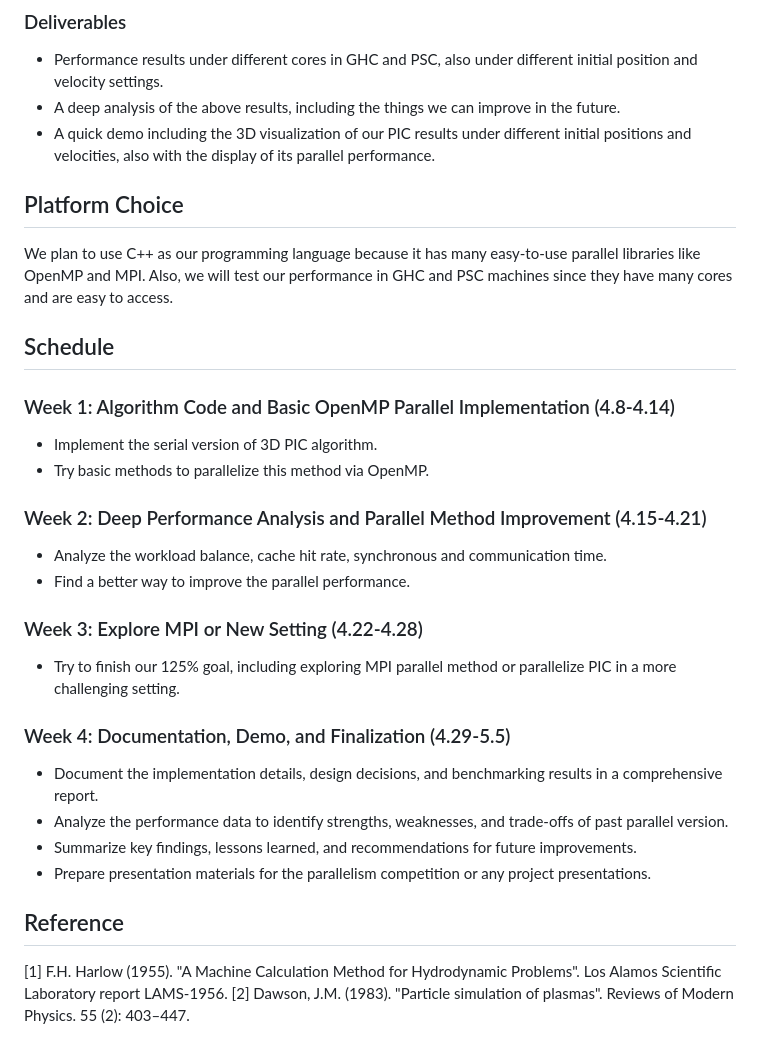
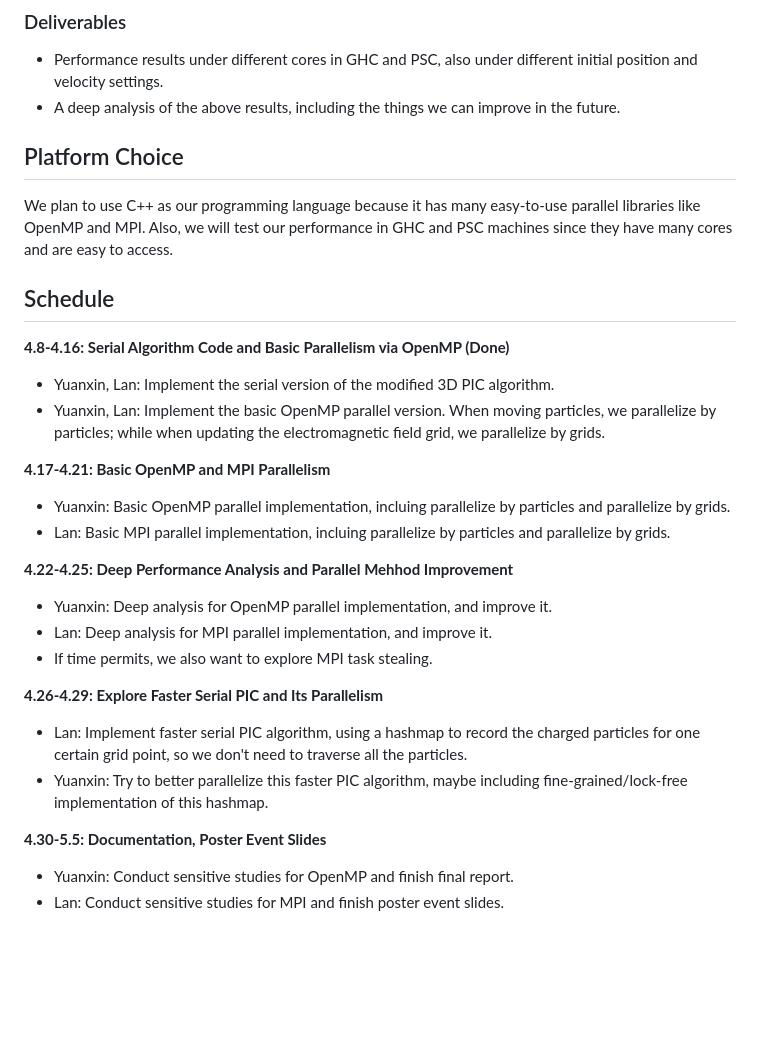
Before and after one commit to lanlou1554/15618-final-project, a Markdown page: README.md, the part around one of its changes. GitHub-like rendering; blank space fills up the shorter version.

```diff
--- a/README.md
+++ b/README.md
@@ -63,7 +60,6 @@ Here are 2 different directions:
 
 - Performance results under different cores in GHC and PSC, also under different initial position and velocity settings.
 - A deep analysis of the above results, including the things we can improve in the future.
-- A quick demo including the 3D visualization of our PIC results under different initial positions and velocities, also with the display of its parallel performance.
 
 ## Platform Choice
 
@@ -71,27 +67,28 @@ We plan to use C++ as our programming language because it has many easy-to-use p
 
 ## Schedule
 
-### Week 1: Algorithm Code and Basic OpenMP Parallel Implementation (4.8-4.14)
+**4.8-4.16: Serial Algorithm Code and Basic Parallelism via OpenMP (Done)**
 
-- Implement the serial version of 3D PIC algorithm.
-- Try basic methods to parallelize this method via OpenMP.
+- Yuanxin, Lan: Implement the serial version of the modified 3D PIC algorithm.
+- Yuanxin, Lan: Implement the basic OpenMP parallel version. When moving particles, we parallelize by particles; while when updating the electromagnetic field grid, we parallelize by grids.
 
-### Week 2: Deep Performance Analysis and Parallel Method Improvement (4.15-4.21)
+**4.17-4.21: Basic OpenMP and MPI Parallelism**
 
-- Analyze the workload balance, cache hit rate, synchronous and communication time.
-- Find a better way to improve the parallel performance.
++ Yuanxin: Basic OpenMP parallel implementation, incluing parallelize by particles and parallelize by grids.
++ Lan: Basic MPI parallel implementation, incluing parallelize by particles and parallelize by grids.
 
-### Week 3: Explore MPI or New Setting (4.22-4.28)
-- Try to finish our 125% goal, including exploring MPI parallel method or parallelize PIC in a more challenging setting.
+**4.22-4.25: Deep Performance Analysis and Parallel Mehhod Improvement**
 
-### Week 4: Documentation, Demo, and Finalization (4.29-5.5)
++ Yuanxin: Deep analysis for OpenMP parallel implementation, and improve it.
++ Lan: Deep analysis for MPI parallel implementation, and improve it.
++ If time permits, we also want to explore MPI task stealing.
 
-- Document the implementation details, design decisions, and benchmarking results in a comprehensive report.
-- Analyze the performance data to identify strengths, weaknesses, and trade-offs of past parallel version.
-- Summarize key findings, lessons learned, and recommendations for future improvements.
-- Prepare presentation materials for the parallelism competition or any project presentations.
+**4.26-4.29: Explore Faster Serial PIC and Its Parallelism**
 
-## Reference
++ Lan: Implement faster serial PIC algorithm, using a hashmap to record the charged particles for one certain grid point, so we don't need to traverse all the particles.
++ Yuanxin: Try to better parallelize this faster PIC algorithm, maybe including fine-grained/lock-free implementation of this hashmap.
 
-[1] F.H. Harlow (1955). "A Machine Calculation Method for Hydrodynamic Problems". Los Alamos Scientific Laboratory report LAMS-1956.
-[2] Dawson, J.M. (1983). "Particle simulation of plasmas". Reviews of Modern Physics. 55 (2): 403–447.
+**4.30-5.5: Documentation, Poster Event Slides**
+
++ Yuanxin: Conduct sensitive studies for OpenMP and finish final report.
++ Lan:  Conduct sensitive studies for MPI and finish poster event slides.
```
Also changed, not shown: other parts of README.md (+18 -21 lines), Milestone_Report.md (added, +115 -0 lines), Project_Proposal.md (added, +97 -0 lines).
